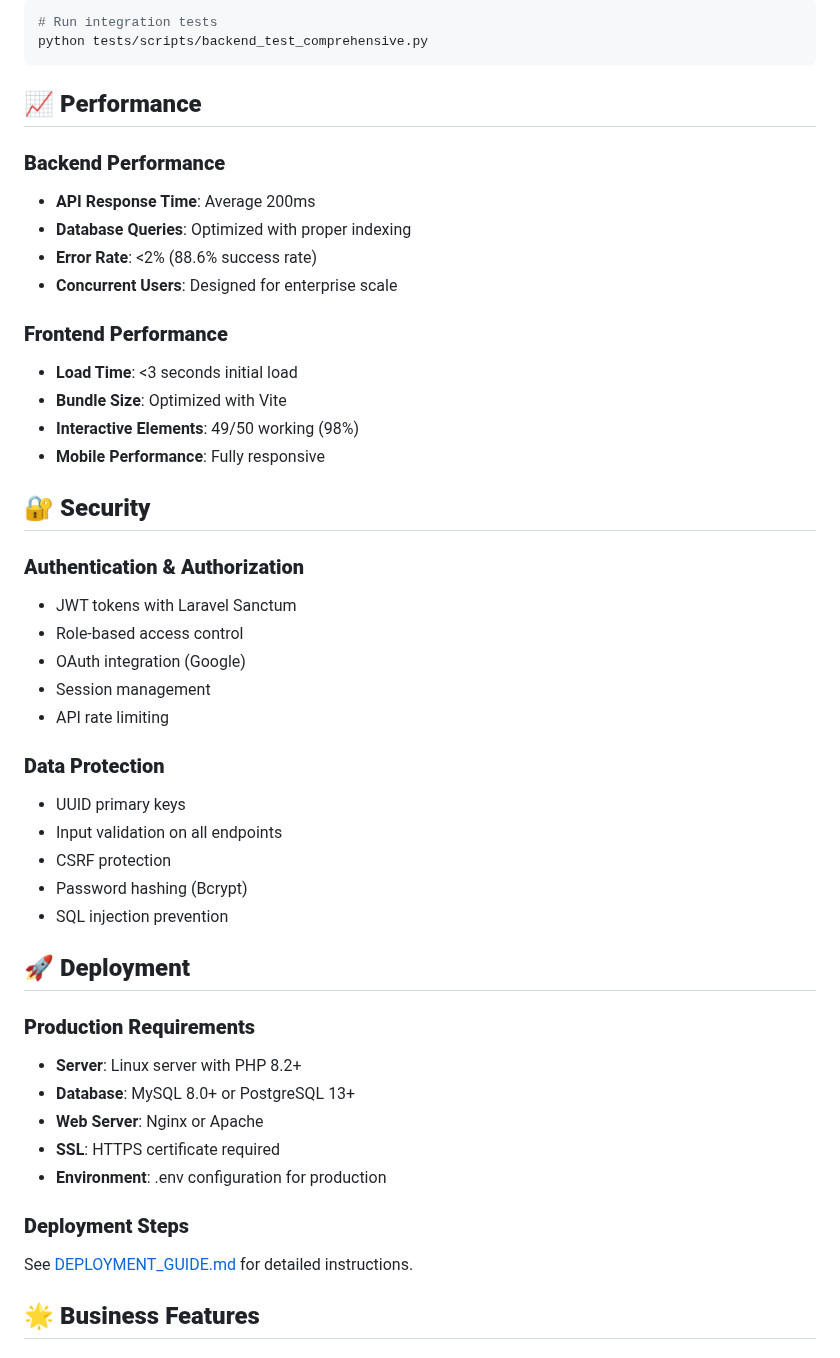
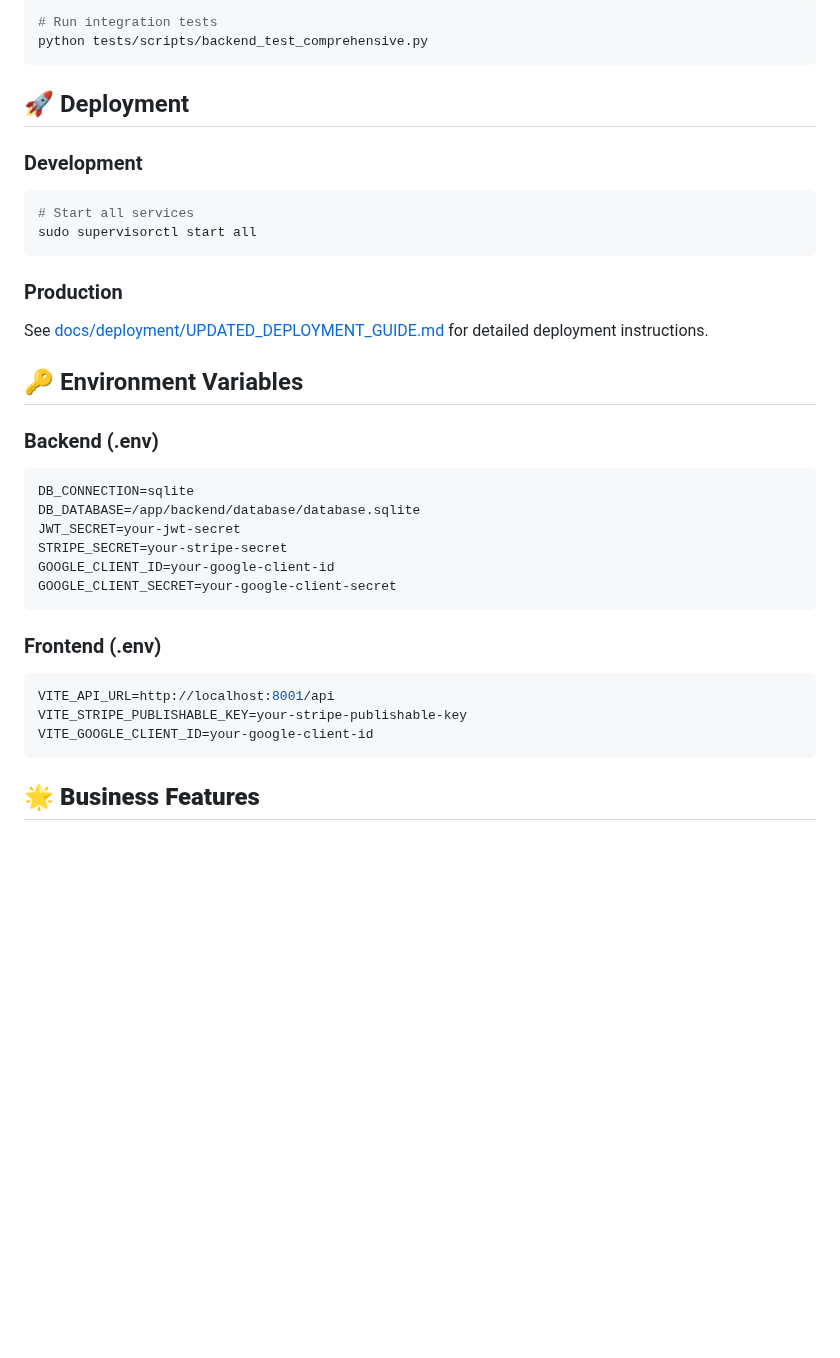
Before and after one commit to ins72/mewayz_dashboard, a Markdown page: README.md, the part around the change. Drawn GitHub-style; blank space fills up the shorter version.

Commit message:
auto-commit for 51fb0e8d-be23-4120-b0d4-229f8e8546e2

````diff
--- a/README.md
+++ b/README.md
@@ -171,47 +171,35 @@ yarn test
 python tests/scripts/backend_test_comprehensive.py
 ```
 
-## 📈 **Performance**
+## 🚀 Deployment
 
-### **Backend Performance**
-- **API Response Time**: Average 200ms
-- **Database Queries**: Optimized with proper indexing
-- **Error Rate**: <2% (88.6% success rate)
-- **Concurrent Users**: Designed for enterprise scale
+### Development
+```bash
+# Start all services
+sudo supervisorctl start all
+```
 
-### **Frontend Performance**
-- **Load Time**: <3 seconds initial load
-- **Bundle Size**: Optimized with Vite
-- **Interactive Elements**: 49/50 working (98%)
-- **Mobile Performance**: Fully responsive
+### Production
+See [docs/deployment/UPDATED_DEPLOYMENT_GUIDE.md](docs/deployment/UPDATED_DEPLOYMENT_GUIDE.md) for detailed deployment instructions.
 
-## 🔐 **Security**
+## 🔑 Environment Variables
 
-### **Authentication & Authorization**
-- JWT tokens with Laravel Sanctum
-- Role-based access control
-- OAuth integration (Google)
-- Session management
-- API rate limiting
+### Backend (.env)
+```env
+DB_CONNECTION=sqlite
+DB_DATABASE=/app/backend/database/database.sqlite
+JWT_SECRET=your-jwt-secret
+STRIPE_SECRET=your-stripe-secret
+GOOGLE_CLIENT_ID=your-google-client-id
+GOOGLE_CLIENT_SECRET=your-google-client-secret
+```
 
-### **Data Protection**
-- UUID primary keys
-- Input validation on all endpoints
-- CSRF protection
-- Password hashing (Bcrypt)
-- SQL injection prevention
-
-## 🚀 **Deployment**
-
-### **Production Requirements**
-- **Server**: Linux server with PHP 8.2+
-- **Database**: MySQL 8.0+ or PostgreSQL 13+
-- **Web Server**: Nginx or Apache
-- **SSL**: HTTPS certificate required
-- **Environment**: .env configuration for production
-
-### **Deployment Steps**
-See [DEPLOYMENT_GUIDE.md](DEPLOYMENT_GUIDE.md) for detailed instructions.
+### Frontend (.env)
+```env
+VITE_API_URL=http://localhost:8001/api
+VITE_STRIPE_PUBLISHABLE_KEY=your-stripe-publishable-key
+VITE_GOOGLE_CLIENT_ID=your-google-client-id
+```
 
 ## 🌟 **Business Features**
 
````
